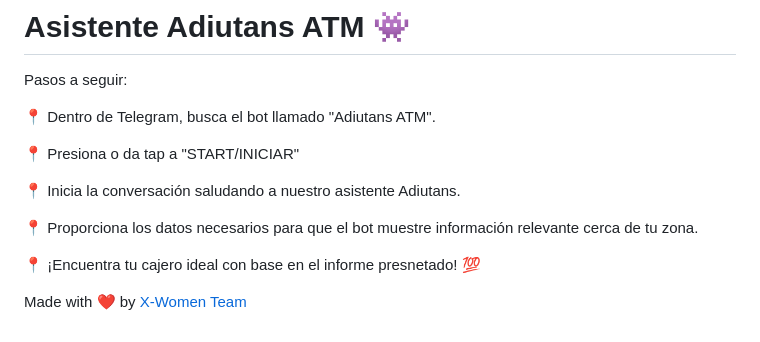
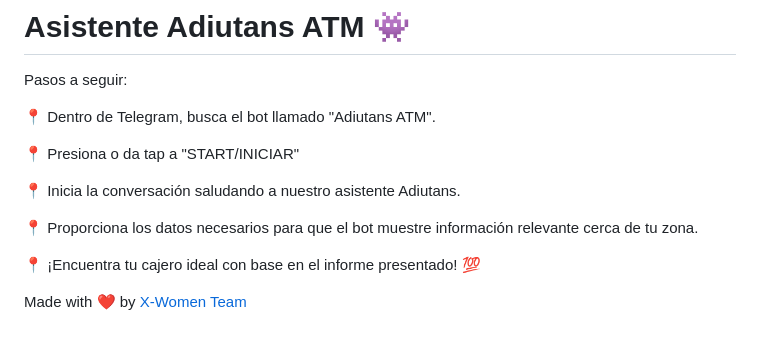
Before and after one commit to aleepsy/Hack-BBVA-2022, a Markdown page: instrucciones-adiutans.md, the part around the change. Rendered like a GitHub page.

```diff
--- a/instrucciones-adiutans.md
+++ b/instrucciones-adiutans.md
@@ -10,7 +10,7 @@ Pasos a seguir:
 
 📍 Proporciona los datos necesarios para que el bot muestre información relevante cerca de tu zona.
 
-📍 ¡Encuentra tu cajero ideal con base en el informe presnetado! 💯
+📍 ¡Encuentra tu cajero ideal con base en el informe presentado! 💯
 
 
 Made with :heart: by [X-Women Team](https://github.com/x-women-mx)
```
Also changed, not shown: images/adiutans-1.jpeg (added), images/adiutans-2.jpeg (added).
